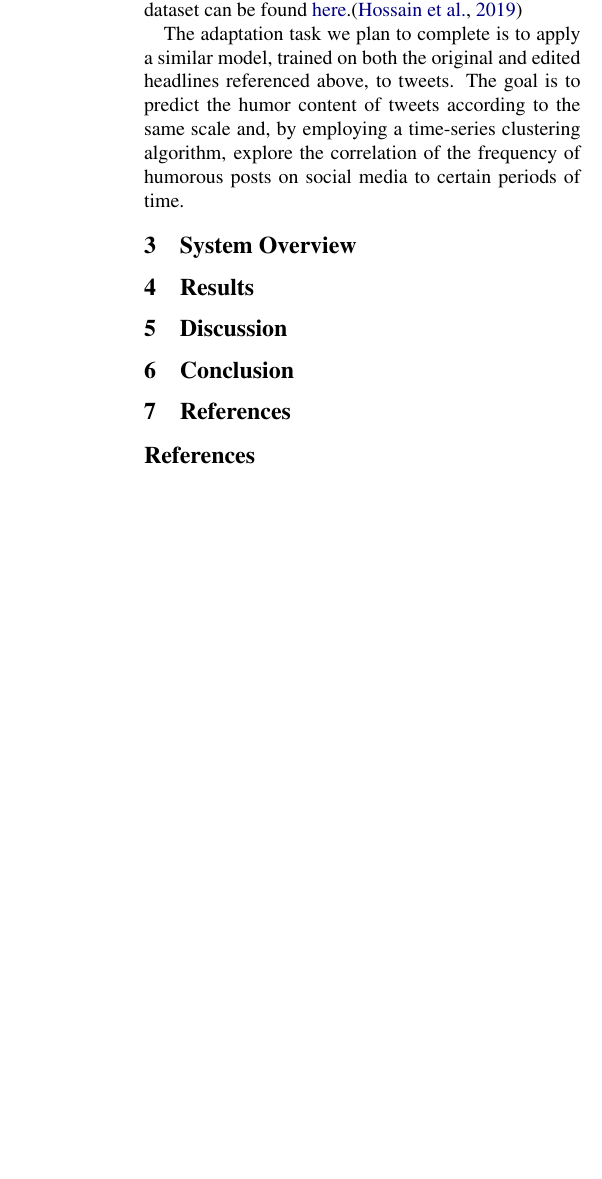
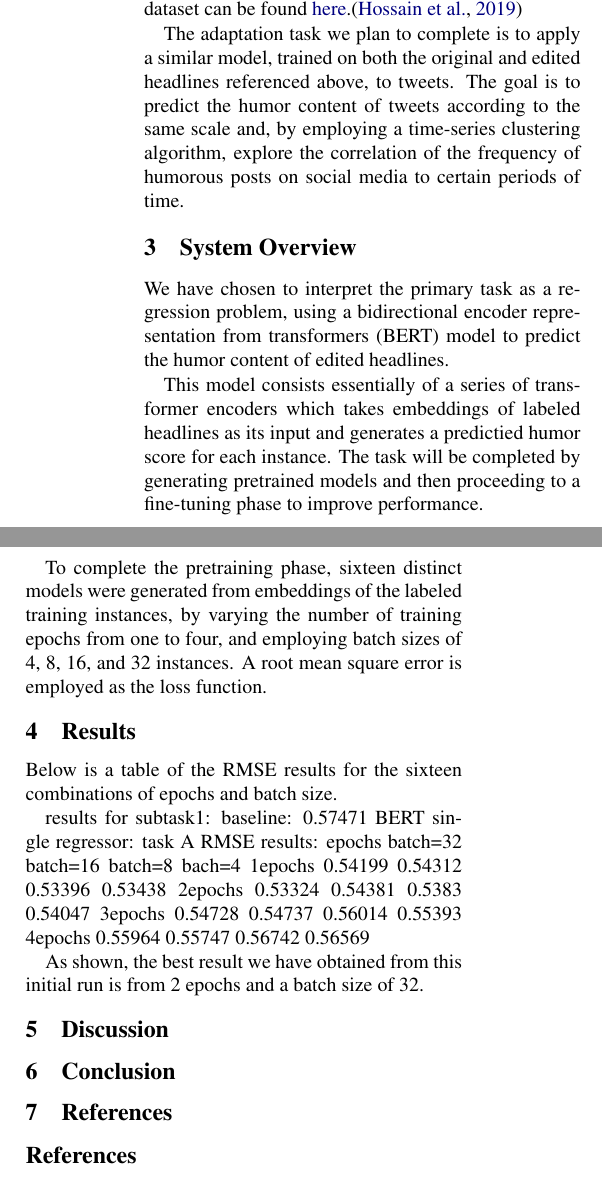
Before and after one commit to jpbburns/LING573, a LaTeX paper (doc/main.tex): part of one column of the page before the commit and two parts of the columns of the page after it, the two joined at a grey line, cut so that both start at the same text, the shorter picture padded with empty space. Compiled offline with pdfLaTeX.

Commit message:
Updated sections

```diff
--- a/doc/main.tex
+++ b/doc/main.tex
@@ -32,7 +32,27 @@ The adaptation task we plan to complete is to apply a similar model, trained on
 
 \section{System Overview}
 
+We have chosen to interpret the primary task as a regression problem, using a bidirectional encoder representation from transformers (BERT) model to predict the humor content of edited headlines.
+
+This model consists essentially of a series of transformer encoders which takes embeddings of labeled headlines as its input and generates a predictied humor score for each instance. The task will be completed by generating pretrained models and then proceeding to a fine-tuning phase to improve performance.
+
+To complete the pretraining phase, sixteen distinct models were generated from embeddings of the labeled training instances, by varying the number of training epochs from one to four, and employing batch sizes of 4, 8, 16, and 32 instances. A root mean square error is employed as the loss function.
+
 \section{Results}
+
+Below is a table of the RMSE results for the sixteen combinations of epochs and batch size.
+
+results for subtask1:
+baseline: 0.57471
+BERT single regressor:
+task A RMSE results:
+epochs    batch=32    batch=16    batch=8    bach=4
+1epochs    0.54199    0.54312    0.53396    0.53438
+2epochs    0.53324    0.54381    0.5383    0.54047
+3epochs    0.54728    0.54737    0.56014    0.55393
+4epochs    0.55964    0.55747    0.56742    0.56569
+
+As shown, the best result we have obtained from this initial run is from 2 epochs and a batch size of 32.
 
 \section{Discussion}
 
```
